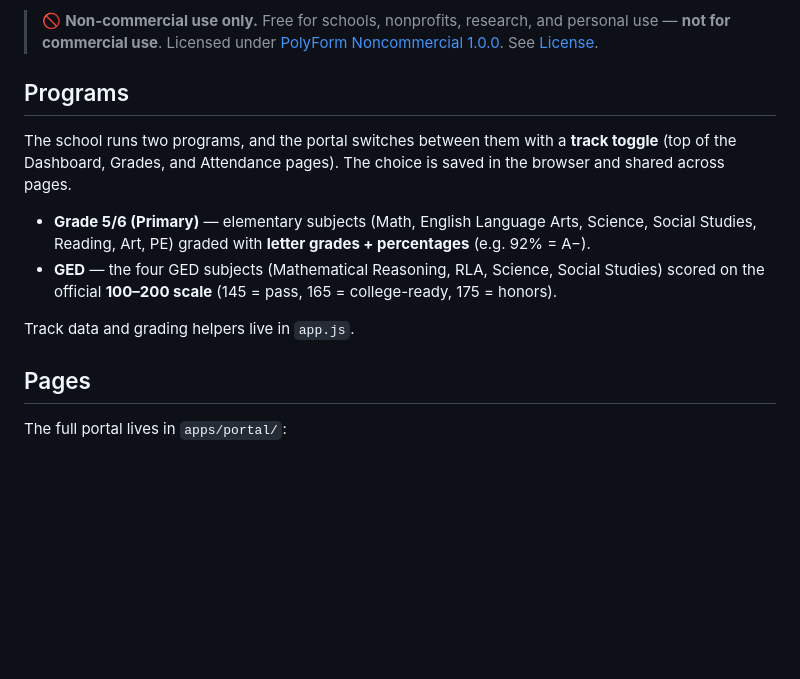
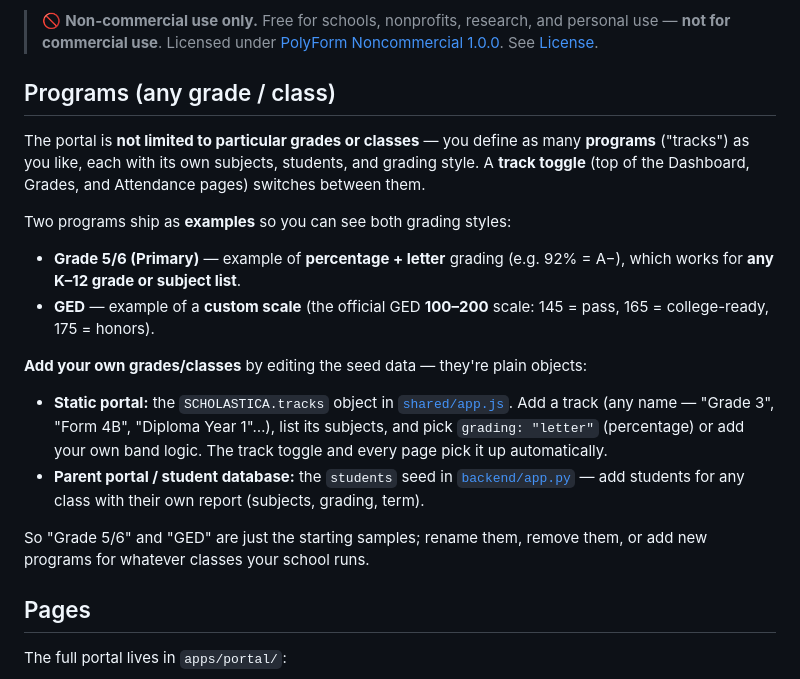
Before and after one commit to ThoHi/school-portal, a Markdown page: README.md, the part around the change. GitHub-like rendering; blank space fills up the shorter version.

Commit message:
README: clarify Programs are open to any grade/class
Reframe the Programs section so it's clear the portal isn't limited to Grade 5/6
or GED — those are example tracks showing two grading styles (percentage/letter
and a custom GED scale). Document how to add programs for any class by editing
SCHOLASTICA.tracks in shared/app.js and the students seed in backend/app.py.

Co-Authored-By: Claude Opus 4.8 <noreply@anthropic.com>

```diff
--- a/README.md
+++ b/README.md
@@ -8,17 +8,29 @@ to a phone or desktop home screen.
 > **not for commercial use**. Licensed under [PolyForm Noncommercial 1.0.0](LICENSE). See
 > [License](#license).
 
-## Programs
+## Programs (any grade / class)
 
-The school runs two programs, and the portal switches between them with a **track toggle** (top of the
-Dashboard, Grades, and Attendance pages). The choice is saved in the browser and shared across pages.
+The portal is **not limited to particular grades or classes** — you define as many **programs**
+("tracks") as you like, each with its own subjects, students, and grading style. A **track toggle**
+(top of the Dashboard, Grades, and Attendance pages) switches between them.
 
-- **Grade 5/6 (Primary)** — elementary subjects (Math, English Language Arts, Science, Social Studies,
-  Reading, Art, PE) graded with **letter grades + percentages** (e.g. 92% = A−).
-- **GED** — the four GED subjects (Mathematical Reasoning, RLA, Science, Social Studies) scored on the
-  official **100–200 scale** (145 = pass, 165 = college-ready, 175 = honors).
+Two programs ship as **examples** so you can see both grading styles:
 
-Track data and grading helpers live in `app.js`.
+- **Grade 5/6 (Primary)** — example of **percentage + letter** grading (e.g. 92% = A−), which works for
+  **any K–12 grade or subject list**.
+- **GED** — example of a **custom scale** (the official GED **100–200** scale: 145 = pass, 165 =
+  college-ready, 175 = honors).
+
+**Add your own grades/classes** by editing the seed data — they're plain objects:
+
+- **Static portal:** the `SCHOLASTICA.tracks` object in [`shared/app.js`](shared/app.js). Add a track
+  (any name — "Grade 3", "Form 4B", "Diploma Year 1"…), list its subjects, and pick `grading: "letter"`
+  (percentage) or add your own band logic. The track toggle and every page pick it up automatically.
+- **Parent portal / student database:** the `students` seed in [`backend/app.py`](backend/app.py) — add
+  students for any class with their own report (subjects, grading, term).
+
+So "Grade 5/6" and "GED" are just the starting samples; rename them, remove them, or add new programs
+for whatever classes your school runs.
 
 ## Pages
 
```
